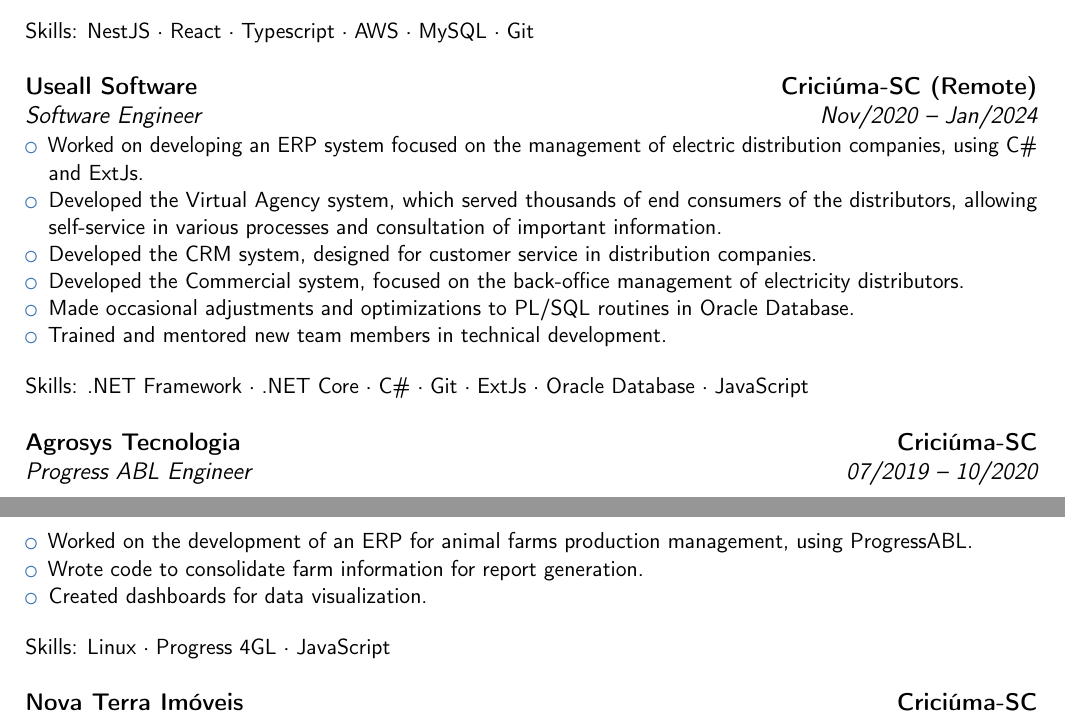
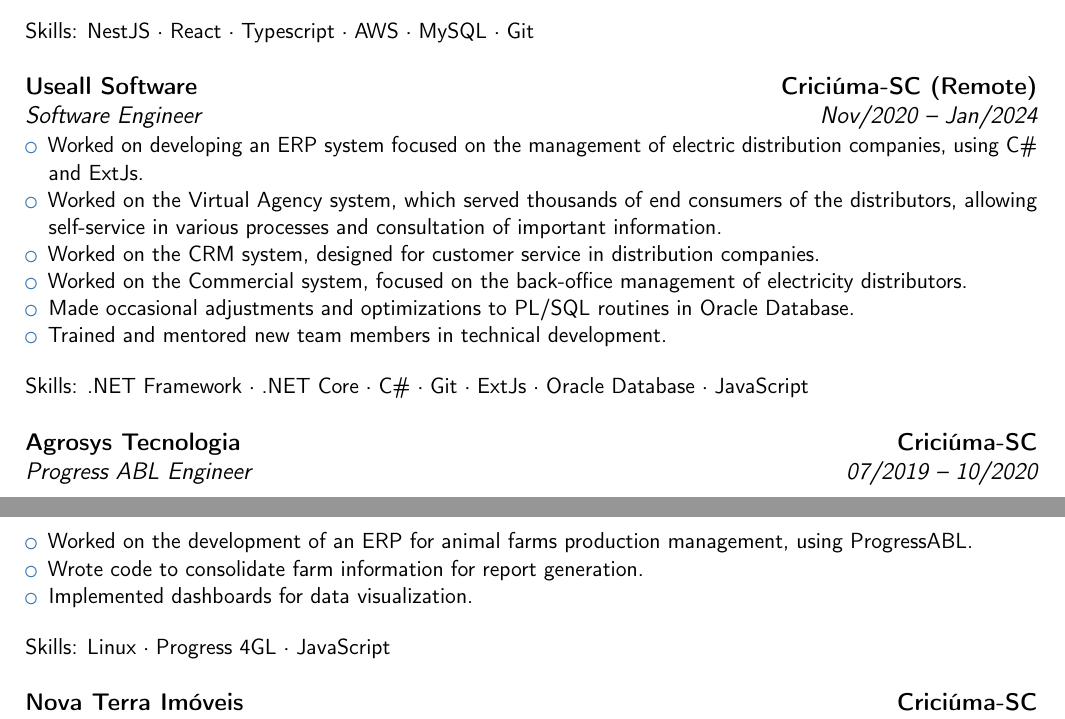
Before and after one commit to arthurbpf/cv, a LaTeX CV (cv_english.tex): two parts of pages 1 and 2 of 2, joined at a grey line, cut so that both start at the same text. Compiled offline with pdfLaTeX.

Commit message:
feat: improve wording for past experiences

```diff
--- a/cv_english.tex
+++ b/cv_english.tex
@@ -55,9 +55,9 @@
 \cventry{Nov/2020 -- Jan/2024}{Software Engineer}{Useall Software}{Criciúma-SC (Remote)}{}{
   \begin{itemize}
     \item Worked on developing an ERP system focused on the management of electric distribution companies, using C\# and ExtJs.
-    \item Developed the Virtual Agency system, which served thousands of end consumers of the distributors, allowing self-service in various processes and consultation of important information.
-    \item Developed the CRM system, designed for customer service in distribution companies.
-    \item Developed the Commercial system, focused on the back-office management of electricity distributors.
+    \item Worked on the Virtual Agency system, which served thousands of end consumers of the distributors, allowing self-service in various processes and consultation of important information.
+    \item Worked on the CRM system, designed for customer service in distribution companies.
+    \item Worked on the Commercial system, focused on the back-office management of electricity distributors.
     \item Made occasional adjustments and optimizations to PL/SQL routines in Oracle Database.
     \item Trained and mentored new team members in technical development.
   \end{itemize}
@@ -70,7 +70,7 @@
   \begin{itemize}
     \item Worked on the development of an ERP for animal farms production management, using ProgressABL.
     \item Wrote code to consolidate farm information for report generation.
-    \item Created dashboards for data visualization.
+    \item Implemented dashboards for data visualization.
   \end{itemize}
   \bigskip
   Skills: Linux · Progress 4GL · JavaScript
```
